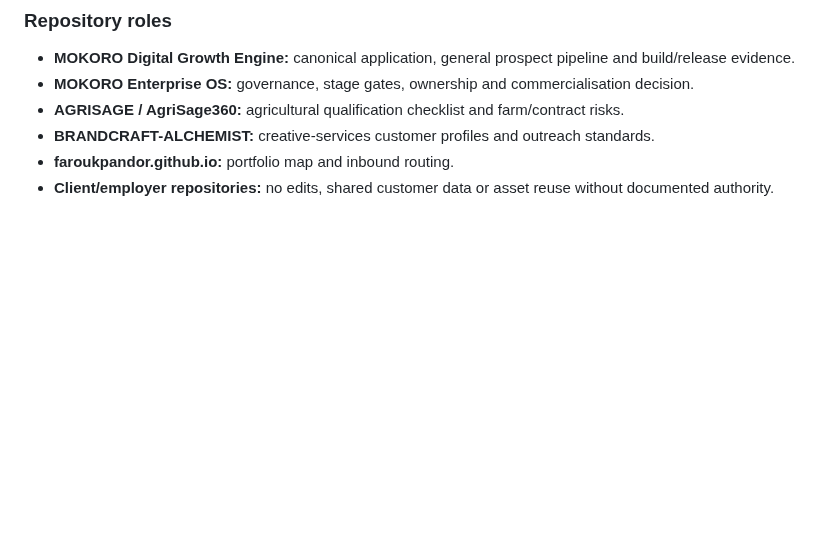
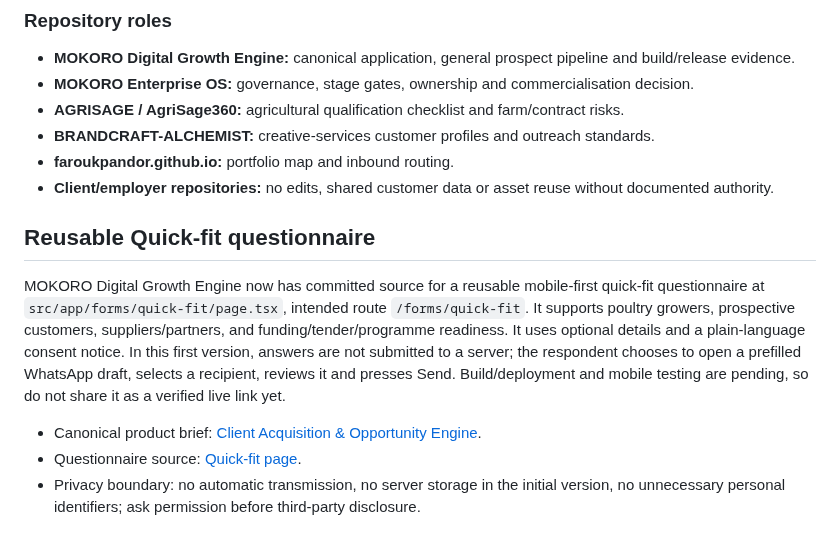
Before and after one commit to faroukpandor/faroukpandor.github.io, a Markdown page: docs/CLIENT-ACQUISITION-ENGINE-PORTFOLIO-MAP.md, the part around the change. Drawn GitHub-style; blank space fills up the shorter version.

Commit message:
Link reusable privacy-first questionnaire workflow

```diff
--- a/docs/CLIENT-ACQUISITION-ENGINE-PORTFOLIO-MAP.md
+++ b/docs/CLIENT-ACQUISITION-ENGINE-PORTFOLIO-MAP.md
@@ -59,3 +59,11 @@ As of 14 October 2026, the farm profile requested from Ishmael has not been supp
 - **BRANDCRAFT-ALCHEMIST:** creative-services customer profiles and outreach standards.
 - **faroukpandor.github.io:** portfolio map and inbound routing.
 - **Client/employer repositories:** no edits, shared customer data or asset reuse without documented authority.
+
+## Reusable Quick-fit questionnaire
+
+MOKORO Digital Growth Engine now has committed source for a reusable mobile-first quick-fit questionnaire at `src/app/forms/quick-fit/page.tsx`, intended route `/forms/quick-fit`. It supports poultry growers, prospective customers, suppliers/partners, and funding/tender/programme readiness. It uses optional details and a plain-language consent notice. In this first version, answers are not submitted to a server; the respondent chooses to open a prefilled WhatsApp draft, selects a recipient, reviews it and presses Send. Build/deployment and mobile testing are pending, so do not share it as a verified live link yet.
+
+- Canonical product brief: [Client Acquisition & Opportunity Engine](https://github.com/faroukpandor/MOKORO---Digital-Growth-Engine/blob/main/docs/CLIENT-ACQUISITION-OPPORTUNITY-ENGINE.md).
+- Questionnaire source: [Quick-fit page](https://github.com/faroukpandor/MOKORO---Digital-Growth-Engine/blob/main/src/app/forms/quick-fit/page.tsx).
+- Privacy boundary: no automatic transmission, no server storage in the initial version, no unnecessary personal identifiers; ask permission before third-party disclosure.
```
